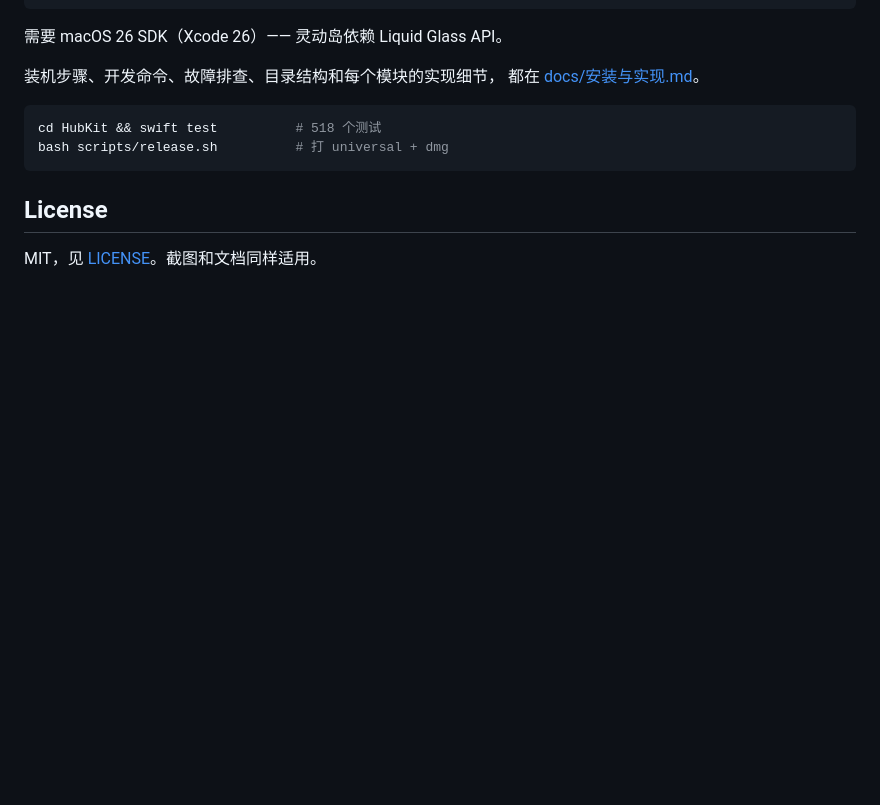
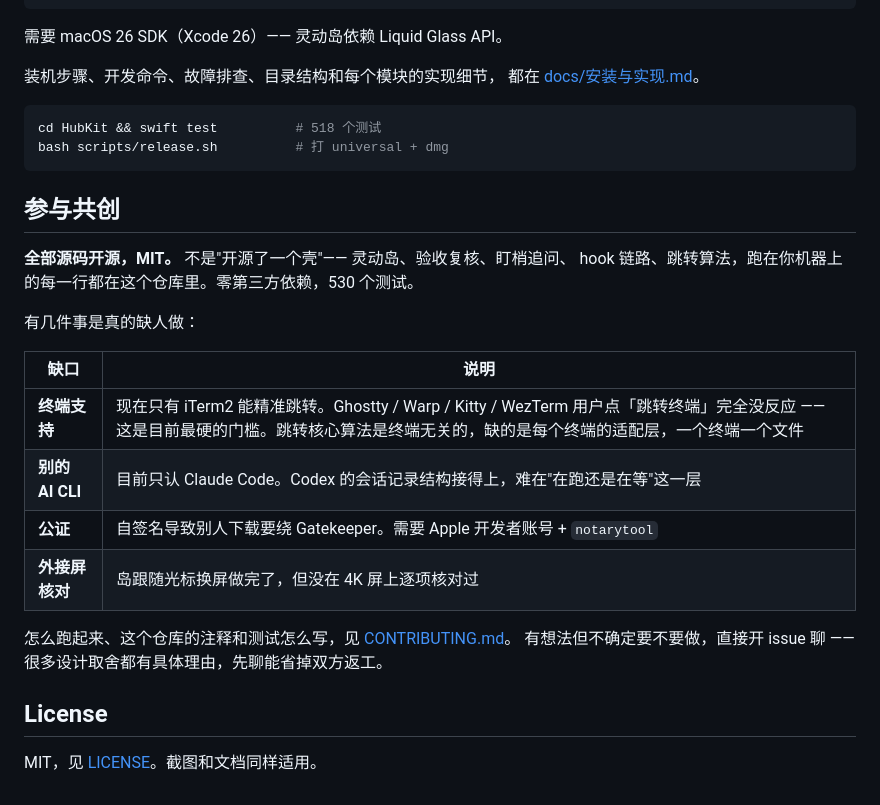
Before and after one commit to gulugulu-cn/vibe-foreman, a Markdown page: README.md, the part around the change. GitHub-like rendering; blank space fills up the shorter version.

````diff
--- a/README.md
+++ b/README.md
@@ -248,6 +248,23 @@ cd HubKit && swift test          # 518 个测试
 bash scripts/release.sh          # 打 universal + dmg
 ```
 
+## 参与共创
+
+**全部源码开源，MIT。** 不是"开源了一个壳"—— 灵动岛、验收复核、盯梢追问、
+hook 链路、跳转算法，跑在你机器上的每一行都在这个仓库里。零第三方依赖，530 个测试。
+
+有几件事是真的缺人做：
+
+| 缺口 | 说明 |
+|---|---|
+| **终端支持** | 现在只有 iTerm2 能精准跳转。Ghostty / Warp / Kitty / WezTerm 用户点「跳转终端」完全没反应 —— 这是目前最硬的门槛。跳转核心算法是终端无关的，缺的是每个终端的适配层，一个终端一个文件 |
+| **别的 AI CLI** | 目前只认 Claude Code。Codex 的会话记录结构接得上，难在"在跑还是在等"这一层 |
+| **公证** | 自签名导致别人下载要绕 Gatekeeper。需要 Apple 开发者账号 + `notarytool` |
+| **外接屏核对** | 岛跟随光标换屏做完了，但没在 4K 屏上逐项核对过 |
+
+怎么跑起来、这个仓库的注释和测试怎么写，见 [CONTRIBUTING.md](CONTRIBUTING.md)。
+有想法但不确定要不要做，直接开 issue 聊 —— 很多设计取舍都有具体理由，先聊能省掉双方返工。
+
 ## License
 
 MIT，见 [LICENSE](LICENSE)。截图和文档同样适用。
````
Also changed, not shown: CONTRIBUTING.md (added, +106 -0 lines).
